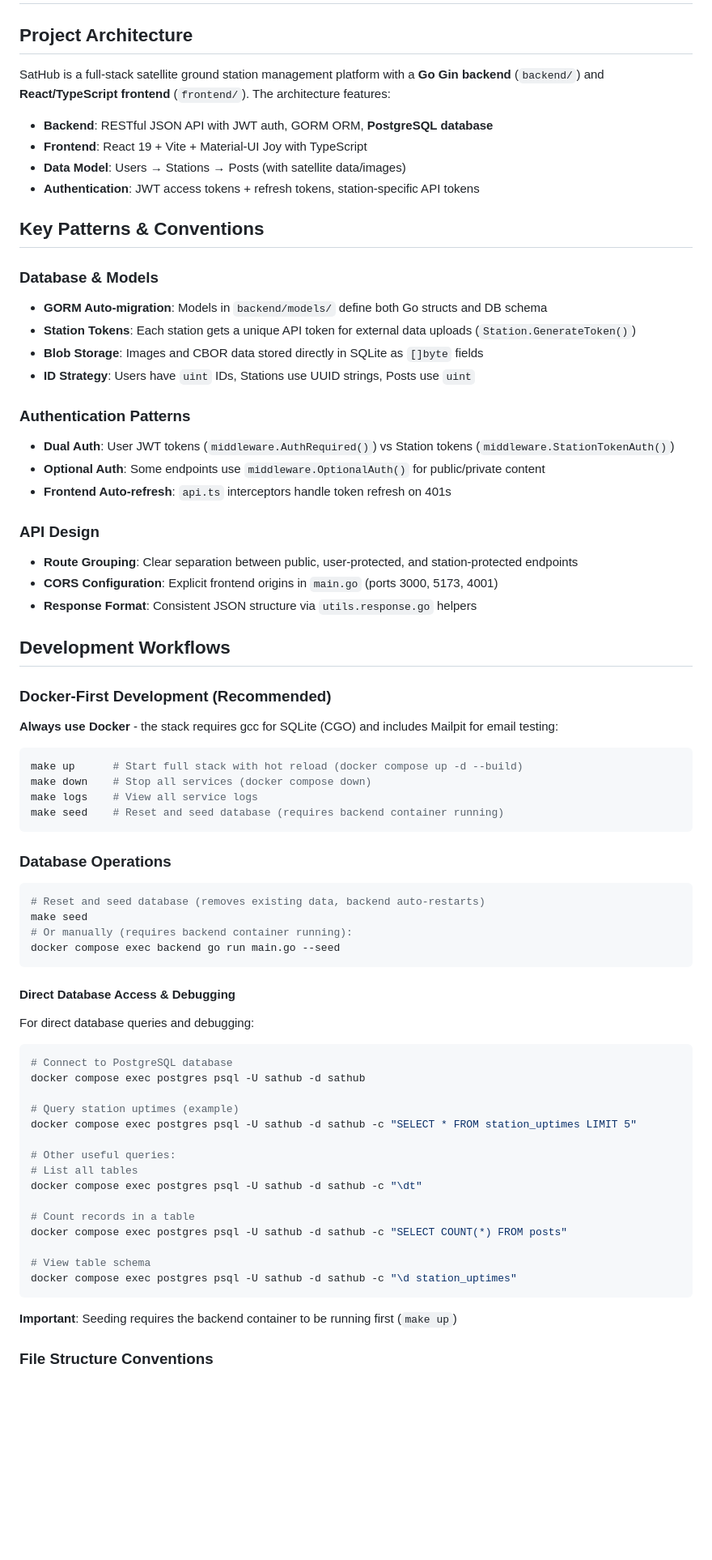
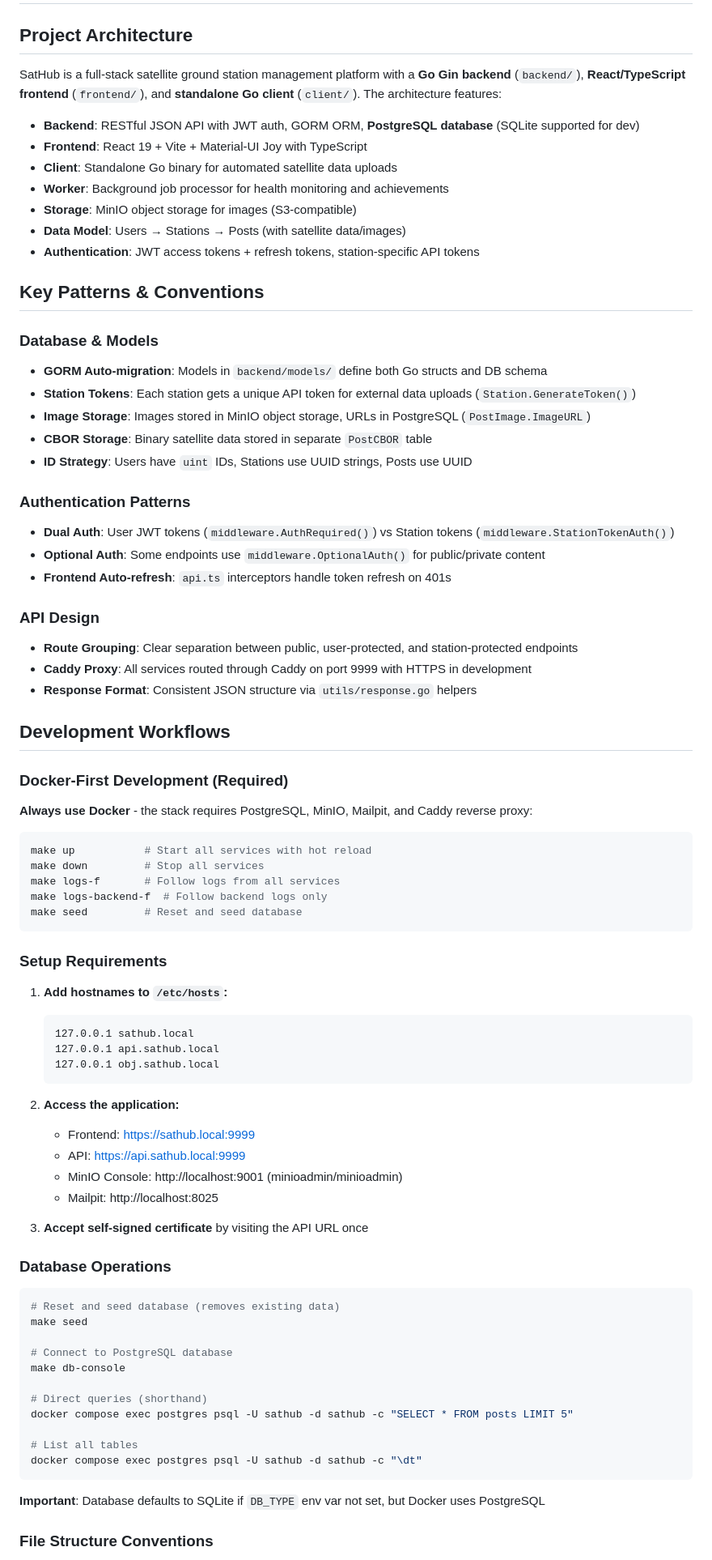
Before and after one commit to vleeuwenmenno/sathub, a Markdown page: .github/copilot-instructions.md, the part around one of its changes. Shown at 81% size. GitHub-like rendering; blank space fills up the shorter version.

Commit message:
docs: update project architecture and development workflows in copilot instructions

````diff
--- a/.github/copilot-instructions.md
+++ b/.github/copilot-instructions.md
@@ -2,10 +2,13 @@
 
 ## Project Architecture
 
-SatHub is a full-stack satellite ground station management platform with a **Go Gin backend** (`backend/`) and **React/TypeScript frontend** (`frontend/`). The architecture features:
+SatHub is a full-stack satellite ground station management platform with a **Go Gin backend** (`backend/`), **React/TypeScript frontend** (`frontend/`), and **standalone Go client** (`client/`). The architecture features:
 
-- **Backend**: RESTful JSON API with JWT auth, GORM ORM, **PostgreSQL database**
+- **Backend**: RESTful JSON API with JWT auth, GORM ORM, **PostgreSQL database** (SQLite supported for dev)
 - **Frontend**: React 19 + Vite + Material-UI Joy with TypeScript
+- **Client**: Standalone Go binary for automated satellite data uploads
+- **Worker**: Background job processor for health monitoring and achievements
+- **Storage**: MinIO object storage for images (S3-compatible)
 - **Data Model**: Users → Stations → Posts (with satellite data/images)
 - **Authentication**: JWT access tokens + refresh tokens, station-specific API tokens
 
@@ -15,8 +18,9 @@ SatHub is a full-stack satellite ground station management platform with a **Go
 
 - **GORM Auto-migration**: Models in `backend/models/` define both Go structs and DB schema
 - **Station Tokens**: Each station gets a unique API token for external data uploads (`Station.GenerateToken()`)
-- **Blob Storage**: Images and CBOR data stored directly in SQLite as `[]byte` fields
-- **ID Strategy**: Users have `uint` IDs, Stations use UUID strings, Posts use `uint`
+- **Image Storage**: Images stored in MinIO object storage, URLs in PostgreSQL (`PostImage.ImageURL`)
+- **CBOR Storage**: Binary satellite data stored in separate `PostCBOR` table
+- **ID Strategy**: Users have `uint` IDs, Stations use UUID strings, Posts use UUID
 
 ### Authentication Patterns
 
@@ -27,54 +31,59 @@ SatHub is a full-stack satellite ground station management platform with a **Go
 ### API Design
 
 - **Route Grouping**: Clear separation between public, user-protected, and station-protected endpoints
-- **CORS Configuration**: Explicit frontend origins in `main.go` (ports 3000, 5173, 4001)
-- **Response Format**: Consistent JSON structure via `utils.response.go` helpers
+- **Caddy Proxy**: All services routed through Caddy on port 9999 with HTTPS in development
+- **Response Format**: Consistent JSON structure via `utils/response.go` helpers
 
 ## Development Workflows
 
-### Docker-First Development (Recommended)
+### Docker-First Development (Required)
 
-**Always use Docker** - the stack requires gcc for SQLite (CGO) and includes Mailpit for email testing:
+**Always use Docker** - the stack requires PostgreSQL, MinIO, Mailpit, and Caddy reverse proxy:
 
 ```bash
-make up      # Start full stack with hot reload (docker compose up -d --build)
-make down    # Stop all services (docker compose down)
-make logs    # View all service logs
-make seed    # Reset and seed database (requires backend container running)
+make up           # Start all services with hot reload
+make down         # Stop all services
+make logs-f       # Follow logs from all services
+make logs-backend-f  # Follow backend logs only
+make seed         # Reset and seed database
 ```
+
+### Setup Requirements
+
+1. **Add hostnames to `/etc/hosts`:**
+
+   ```
+   127.0.0.1 sathub.local
+   127.0.0.1 api.sathub.local
+   127.0.0.1 obj.sathub.local
+   ```
+
+2. **Access the application:**
+
+   - Frontend: https://sathub.local:9999
+   - API: https://api.sathub.local:9999
+   - MinIO Console: http://localhost:9001 (minioadmin/minioadmin)
+   - Mailpit: http://localhost:8025
+
+3. **Accept self-signed certificate** by visiting the API URL once
 
 ### Database Operations
 
 ```bash
-# Reset and seed database (removes existing data, backend auto-restarts)
+# Reset and seed database (removes existing data)
 make seed
-# Or manually (requires backend container running):
-docker compose exec backend go run main.go --seed
+
+# Connect to PostgreSQL database
+make db-console
+
+# Direct queries (shorthand)
+docker compose exec postgres psql -U sathub -d sathub -c "SELECT * FROM posts LIMIT 5"
+
+# List all tables
+docker compose exec postgres psql -U sathub -d sathub -c "\dt"
 ```
 
-#### Direct Database Access & Debugging
-
-For direct database queries and debugging:
-
-```bash
-# Connect to PostgreSQL database
-docker compose exec postgres psql -U sathub -d sathub
-
-# Query station uptimes (example)
-docker compose exec postgres psql -U sathub -d sathub -c "SELECT * FROM station_uptimes LIMIT 5"
-
-# Other useful queries:
-# List all tables
-docker compose exec postgres psql -U sathub -d sathub -c "\dt"
-
-# Count records in a table
-docker compose exec postgres psql -U sathub -d sathub -c "SELECT COUNT(*) FROM posts"
-
-# View table schema
-docker compose exec postgres psql -U sathub -d sathub -c "\d station_uptimes"
-```
-
-**Important**: Seeding requires the backend container to be running first (`make up`)
+**Important**: Database defaults to SQLite if `DB_TYPE` env var not set, but Docker uses PostgreSQL
 
 ### File Structure Conventions
 
````
Also changed, not shown: other parts of .github/copilot-instructions.md (+67 -22 lines).
